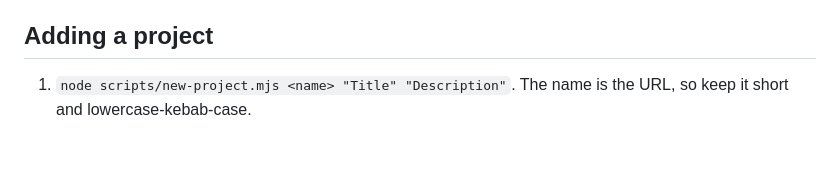
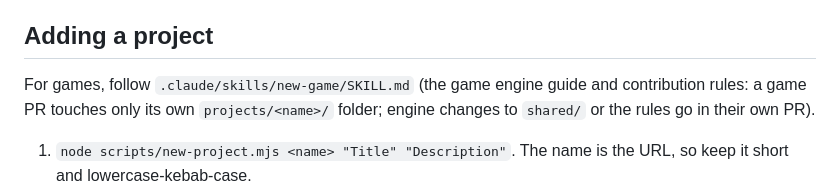
Before and after one commit to jun-saku/reclaude, a Markdown page: CLAUDE.md, the part around the change. GitHub-like rendering; blank space fills up the shorter version.

Commit message:
Add a game contribution guide as a Claude skill
.claude/skills/new-game/SKILL.md is loaded automatically by Claude Code in
this repo whenever someone asks to add or change a game. It explains the
engine (shared/rooms.js and the rules) in one place: the room shape, the
functions, what the rules enforce and how to write moves to fit, patterns
that already work (hidden hands, teams, pass, end of game, leaving),
testing, and a checklist. It also sets the rule that keeps games
independent: a game PR touches only its own projects/<name>/ folder,
and engine changes go in their own PR. CLAUDE.md points to it.

Co-Authored-By: Claude Opus 5.5 <noreply@anthropic.com>
Claude-Session: https://claude.ai/code/session_0154nLc33bnmTFw8gNx1ybTg

```diff
--- a/CLAUDE.md
+++ b/CLAUDE.md
@@ -38,6 +38,9 @@ The user usually works from their phone, so keep replies short and end with the
   never ask for their values) and are skipped while those are missing.
 
 ## Adding a project
+
+For games, follow `.claude/skills/new-game/SKILL.md` (the game engine guide and contribution rules: a game PR touches
+only its own `projects/<name>/` folder; engine changes to `shared/` or the rules go in their own PR).
 
 1. `node scripts/new-project.mjs <name> "Title" "Description"`. The name is the URL, so keep it
    short and lowercase-kebab-case.
```
Also changed, not shown: 1 other file.
